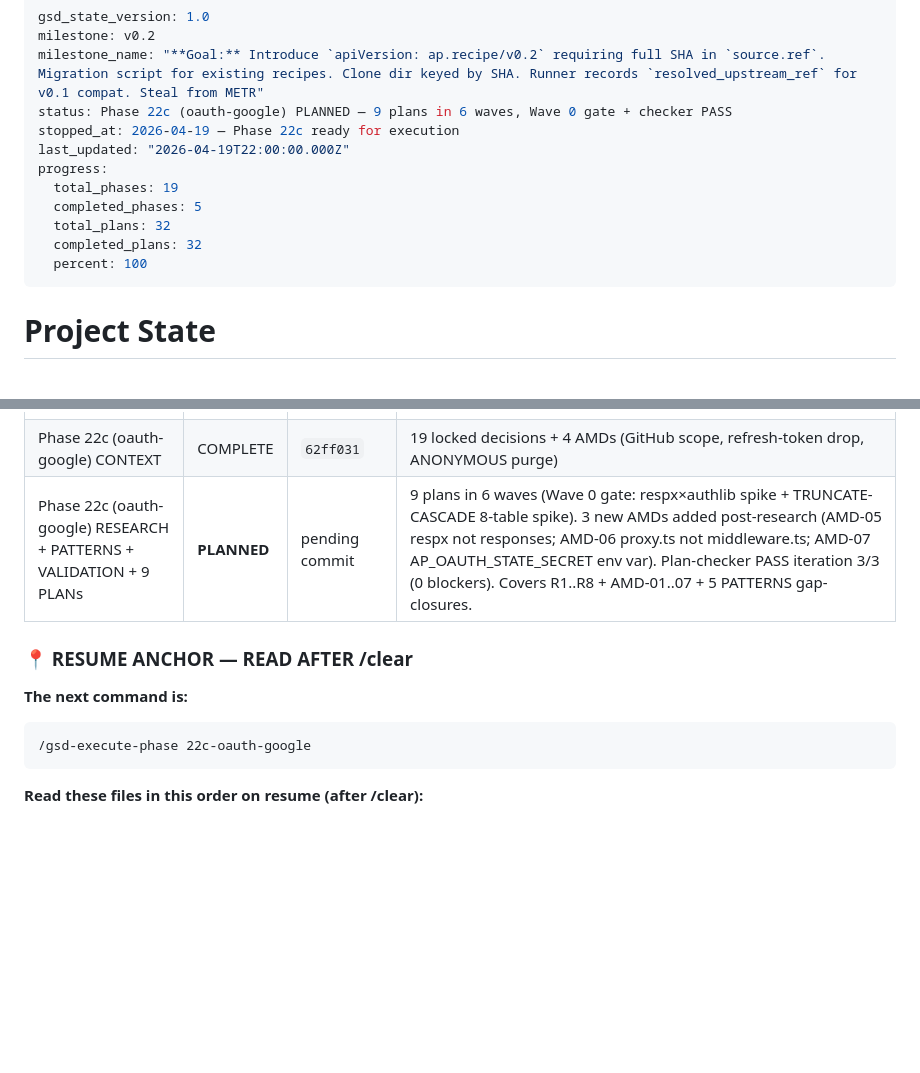
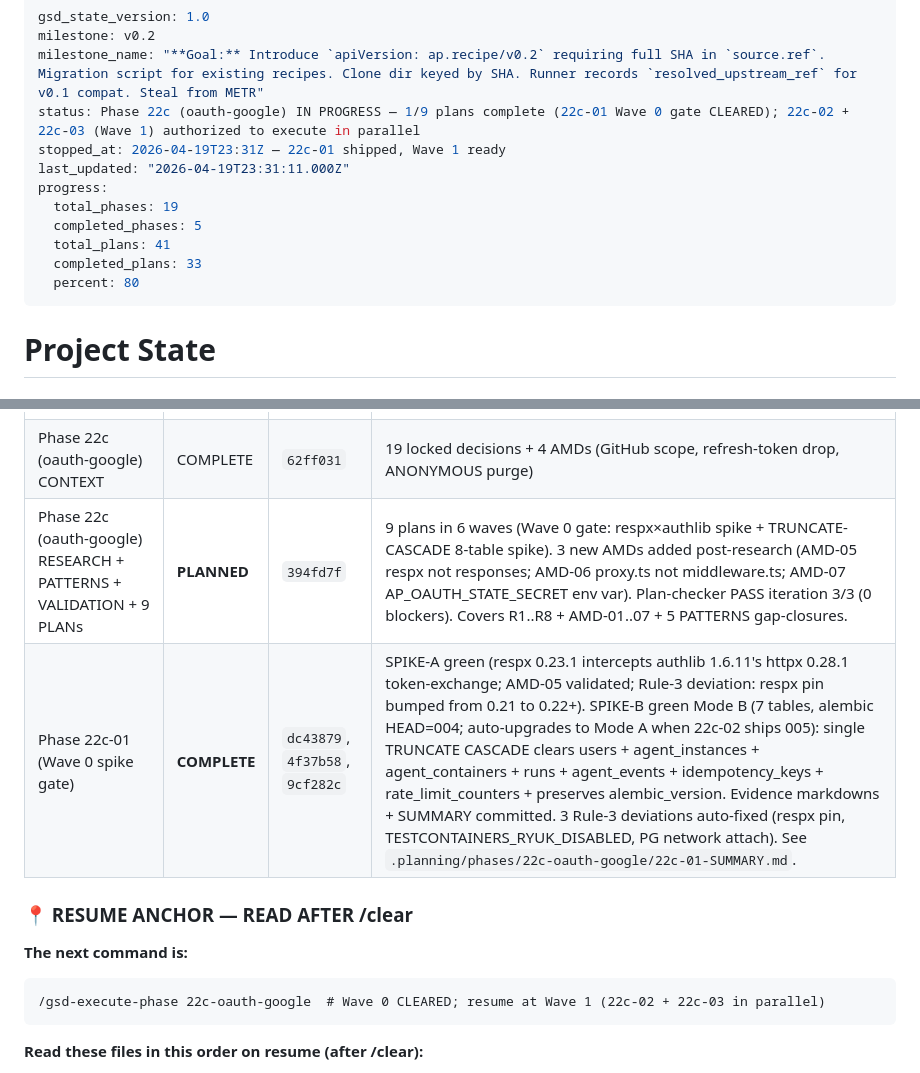
Before and after one commit to fcavalcantirj/agent-playground, a Markdown page: .planning/STATE.md, 2 parts joined by grey strips. Rendered like a GitHub page; blank space fills up the shorter version.

Commit message:
docs(22c-01): complete Wave 0 spike gate — SUMMARY + STATE + ROADMAP
Wave 0 CLEARED. Both spikes green (respx x authlib + 7-table TRUNCATE
CASCADE). Plan 22c-01 complete — 3 tasks, 3 atomic commits, 8 files,
24min wall-time.

Next: /gsd-execute-phase 22c-oauth-google resumes at Wave 1 (22c-02 +
22c-03 in parallel). Mode A auto-activates on SPIKE-B re-run once 22c-02
ships alembic migration 005.

````diff
--- a/.planning/STATE.md
+++ b/.planning/STATE.md
@@ -2,15 +2,15 @@
 gsd_state_version: 1.0
 milestone: v0.2
 milestone_name: "**Goal:** Introduce `apiVersion: ap.recipe/v0.2` requiring full SHA in `source.ref`. Migration script for existing recipes. Clone dir keyed by SHA. Runner records `resolved_upstream_ref` for v0.1 compat. Steal from METR"
-status: Phase 22c (oauth-google) PLANNED — 9 plans in 6 waves, Wave 0 gate + checker PASS
-stopped_at: 2026-04-19 — Phase 22c ready for execution
-last_updated: "2026-04-19T22:00:00.000Z"
+status: Phase 22c (oauth-google) IN PROGRESS — 1/9 plans complete (22c-01 Wave 0 gate CLEARED); 22c-02 + 22c-03 (Wave 1) authorized to execute in parallel
+stopped_at: 2026-04-19T23:31Z — 22c-01 shipped, Wave 1 ready
+last_updated: "2026-04-19T23:31:11.000Z"
 progress:
   total_phases: 19
   completed_phases: 5
-  total_plans: 32
-  completed_plans: 32
-  percent: 100
+  total_plans: 41
+  completed_plans: 33
+  percent: 80
 ---
 
 # Project State
@@ -34,13 +34,14 @@ See: .planning/PROJECT.md (updated 2026-04-11)
 | Quick task `260419-moq` (dashboard real-API) | COMPLETE | `2260dad`, `3520834`, `2e9e3be` | `frontend/app/dashboard/page.tsx` now fetches real `/v1/agents` (59 real rows); Stop button wired to POST /v1/agents/:id/stop with Bearer prompt + 2s status polling; mockAgents + Agent interface + toggleAgentStatus + deleteAgent removed |
 | Phase 22c (oauth-google) SPEC | COMPLETE | `d9863d2` | 8 falsifiable requirements + 12 acceptance criteria + 3 locked decisions; ambiguity 0.16 |
 | Phase 22c (oauth-google) CONTEXT | COMPLETE | `62ff031` | 19 locked decisions + 4 AMDs (GitHub scope, refresh-token drop, ANONYMOUS purge) |
-| Phase 22c (oauth-google) RESEARCH + PATTERNS + VALIDATION + 9 PLANs | **PLANNED** | pending commit | 9 plans in 6 waves (Wave 0 gate: respx×authlib spike + TRUNCATE-CASCADE 8-table spike). 3 new AMDs added post-research (AMD-05 respx not responses; AMD-06 proxy.ts not middleware.ts; AMD-07 AP_OAUTH_STATE_SECRET env var). Plan-checker PASS iteration 3/3 (0 blockers). Covers R1..R8 + AMD-01..07 + 5 PATTERNS gap-closures. |
+| Phase 22c (oauth-google) RESEARCH + PATTERNS + VALIDATION + 9 PLANs | **PLANNED** | `394fd7f` | 9 plans in 6 waves (Wave 0 gate: respx×authlib spike + TRUNCATE-CASCADE 8-table spike). 3 new AMDs added post-research (AMD-05 respx not responses; AMD-06 proxy.ts not middleware.ts; AMD-07 AP_OAUTH_STATE_SECRET env var). Plan-checker PASS iteration 3/3 (0 blockers). Covers R1..R8 + AMD-01..07 + 5 PATTERNS gap-closures. |
+| Phase 22c-01 (Wave 0 spike gate) | **COMPLETE** | `dc43879`, `4f37b58`, `9cf282c` | SPIKE-A green (respx 0.23.1 intercepts authlib 1.6.11's httpx 0.28.1 token-exchange; AMD-05 validated; Rule-3 deviation: respx pin bumped from 0.21 to 0.22+). SPIKE-B green Mode B (7 tables, alembic HEAD=004; auto-upgrades to Mode A when 22c-02 ships 005): single TRUNCATE CASCADE clears users + agent_instances + agent_containers + runs + agent_events + idempotency_keys + rate_limit_counters + preserves alembic_version. Evidence markdowns + SUMMARY committed. 3 Rule-3 deviations auto-fixed (respx pin, TESTCONTAINERS_RYUK_DISABLED, PG network attach). See `.planning/phases/22c-oauth-google/22c-01-SUMMARY.md`. |
 
 ### 📍 RESUME ANCHOR — READ AFTER /clear
 
 **The next command is:**
 ```
-/gsd-execute-phase 22c-oauth-google
+/gsd-execute-phase 22c-oauth-google  # Wave 0 CLEARED; resume at Wave 1 (22c-02 + 22c-03 in parallel)
 ```
 
 **Read these files in this order on resume (after /clear):**
````
Also changed, not shown: .planning/ROADMAP.md (+1 -1 lines), 1 other file.
